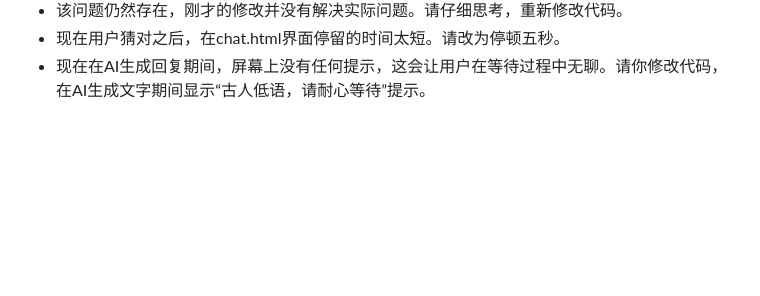
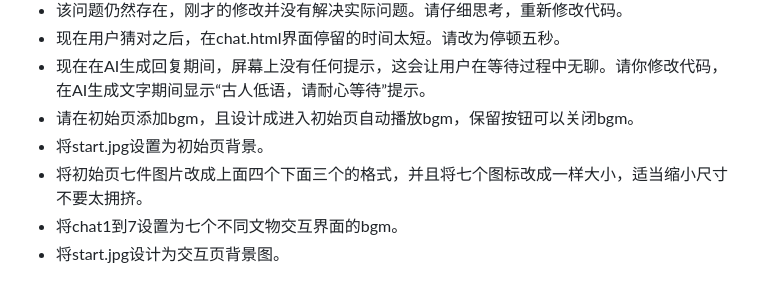
Before and after one commit to twentyonery/yuwen, a Markdown page: CHAT.md, the part around the change. Drawn GitHub-style; blank space fills up the shorter version.

Commit message:
增加背景和bgm

```diff
--- a/CHAT.md
+++ b/CHAT.md
@@ -169,3 +169,8 @@
 * 该问题仍然存在，刚才的修改并没有解决实际问题。请仔细思考，重新修改代码。
 * 现在用户猜对之后，在chat.html界面停留的时间太短。请改为停顿五秒。
 * 现在在AI生成回复期间，屏幕上没有任何提示，这会让用户在等待过程中无聊。请你修改代码，在AI生成文字期间显示“古人低语，请耐心等待”提示。
+* 请在初始页添加bgm，且设计成进入初始页自动播放bgm，保留按钮可以关闭bgm。
+* 将start.jpg设置为初始页背景。
+* 将初始页七件图片改成上面四个下面三个的格式，并且将七个图标改成一样大小，适当缩小尺寸不要太拥挤。
+* 将chat1到7设置为七个不同文物交互界面的bgm。
+* 将start.jpg设计为交互页背景图。
```
